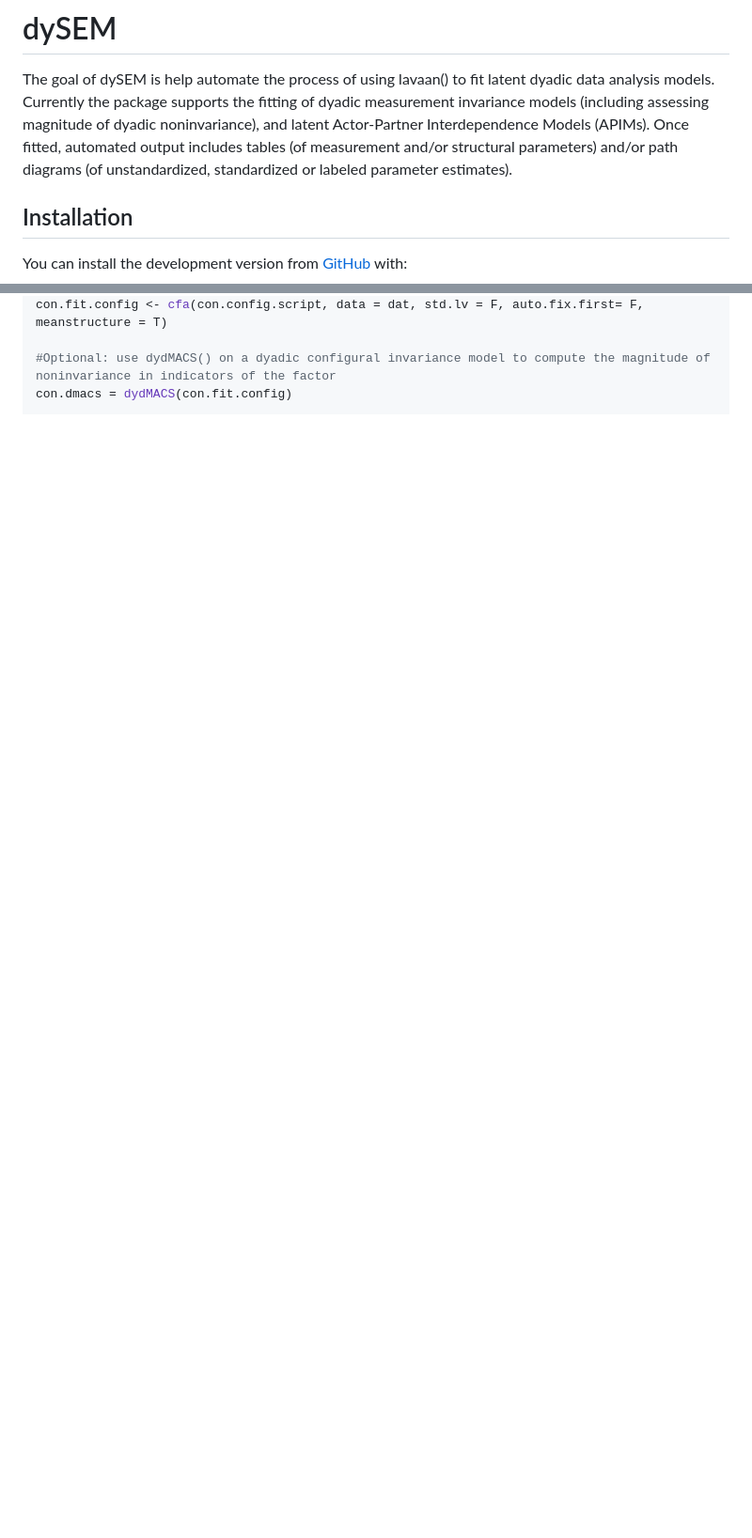
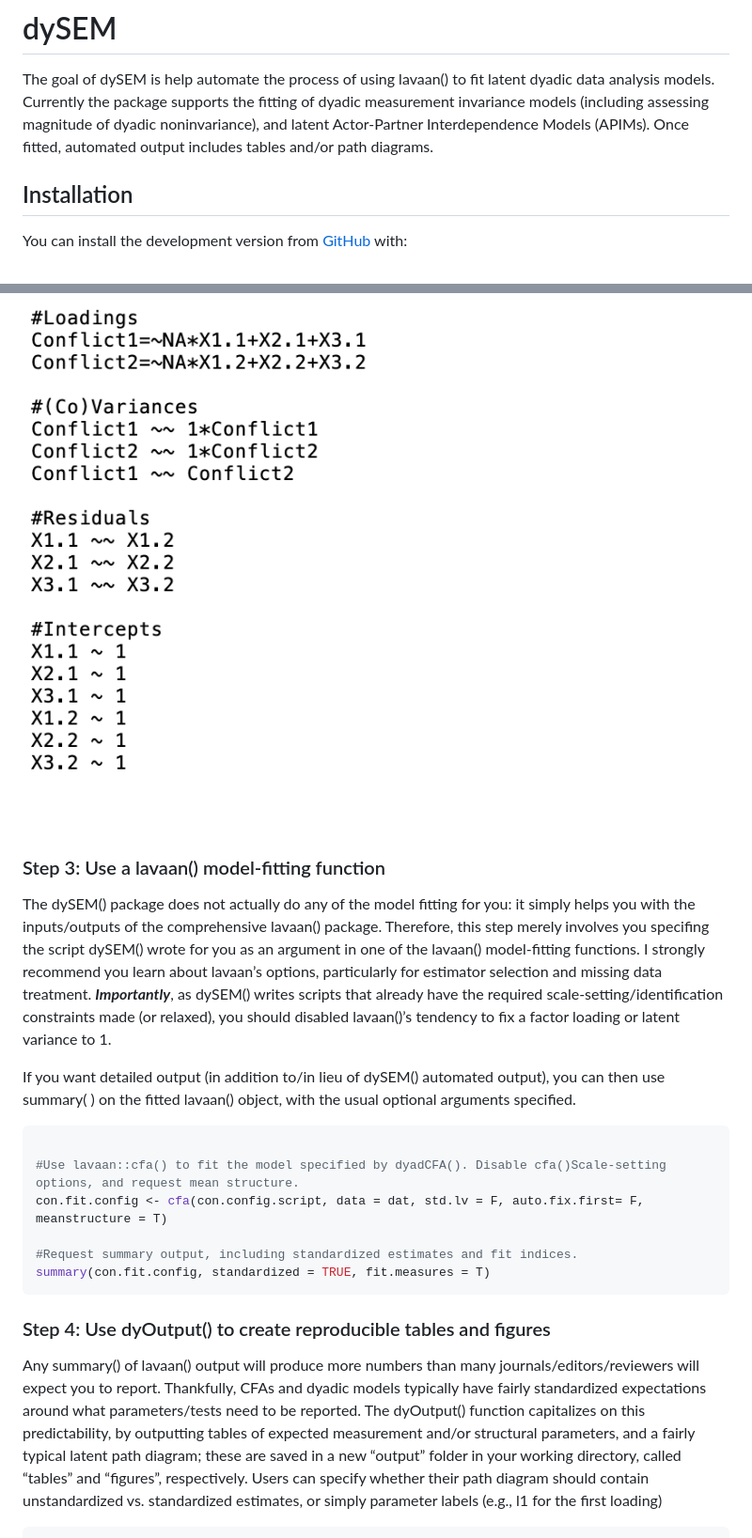
Before and after one commit to jsakaluk/dySEM, a Markdown page: README.md, 2 parts joined by grey strips. Shown at 94% size. Rendered like a GitHub page; pictures changed too: img/script.png (added); blank space fills up the shorter version.

````diff
--- a/README.md
+++ b/README.md
@@ -12,9 +12,7 @@ latent dyadic data analysis models. Currently the package supports the
 fitting of dyadic measurement invariance models (including assessing
 magnitude of dyadic noninvariance), and latent Actor-Partner
 Interdependence Models (APIMs). Once fitted, automated output includes
-tables (of measurement and/or structural parameters) and/or path
-diagrams (of unstandardized, standardized or labeled parameter
-estimates).
+tables and/or path diagrams.
 
 ## Installation
 
@@ -77,3 +138,42 @@ con.config.script = dyadCFA(dvn, lvxname = "Conflict", lv="X", model = "configur
+![](img/script.png)
+
+### Step 3: Use a lavaan() model-fitting function
+
+The dySEM() package does not actually do any of the model fitting for
+you: it simply helps you with the inputs/outputs of the comprehensive
+lavaan() package. Therefore, this step merely involves you specifing the
+script dySEM() wrote for you as an argument in one of the lavaan()
+model-fitting functions. I strongly recommend you learn about lavaan’s
+options, particularly for estimator selection and missing data
+treatment. ***Importantly***, as dySEM() writes scripts that already
+have the required scale-setting/identification constraints made (or
+relaxed), you should disabled lavaan()’s tendency to fix a factor
+loading or latent variance to 1.
+
+If you want detailed output (in addition to/in lieu of dySEM() automated
+output), you can then use summary( ) on the fitted lavaan() object, with
+the usual optional arguments specified.
+
+``` r
+
+#Use lavaan::cfa() to fit the model specified by dyadCFA(). Disable cfa()Scale-setting options, and request mean structure.
 con.fit.config <- cfa(con.config.script, data = dat, std.lv = F, auto.fix.first= F, meanstructure = T)
 
-#Optional: use dydMACS() on a dyadic configural invariance model to compute the magnitude of noninvariance in indicators of the factor
+#Request summary output, including standardized estimates and fit indices.
+summary(con.fit.config, standardized = TRUE, fit.measures = T)
+```
+
+### Step 4: Use dyOutput() to create reproducible tables and figures
+
+Any summary() of lavaan() output will produce more numbers than many
+journals/editors/reviewers will expect you to report. Thankfully, CFAs
+and dyadic models typically have fairly standardized expectations around
+what parameters/tests need to be reported. The dyOutput() function
+capitalizes on this predictability, by outputting tables of expected
+measurement and/or structural parameters, and a fairly typical latent
+path diagram; these are saved in a new “output” folder in your working
+directory, called “tables” and “figures”, respectively. Users can
+specify whether their path diagram should contain unstandardized
+vs. standardized estimates, or simply parameter labels (e.g., l1 for
+the first loading)
+
````
Also changed, not shown: other parts of README.md (+95 -31 lines), img/dvn.png (added), img/figure.png (added), img/table.png (added), img/table2.png (added), 1 other file.
